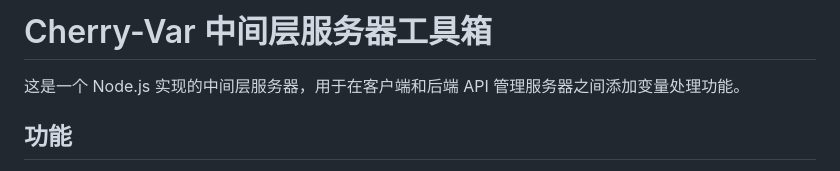
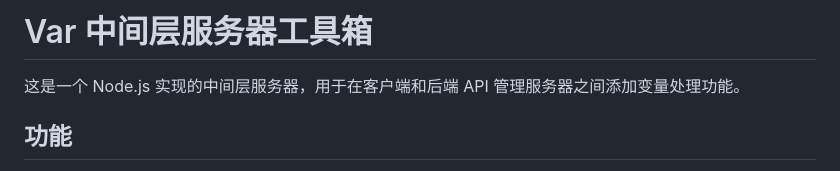
Before and after one commit to InitialXKO/CherryVarToolBox, a Markdown page: README.md, the part around the change. Rendered like a GitHub page.

```diff
--- a/README.md
+++ b/README.md
@@ -1,4 +1,4 @@
-# Cherry-Var 中间层服务器工具箱
+# Var 中间层服务器工具箱
 
 这是一个 Node.js 实现的中间层服务器，用于在客户端和后端 API 管理服务器之间添加变量处理功能。
 
```
